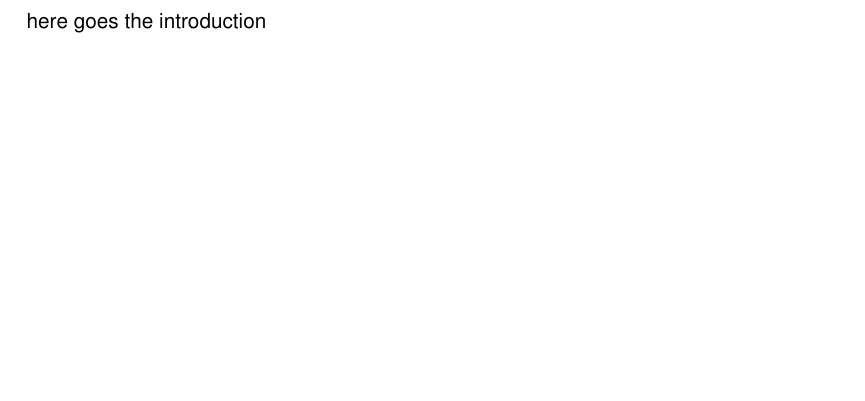
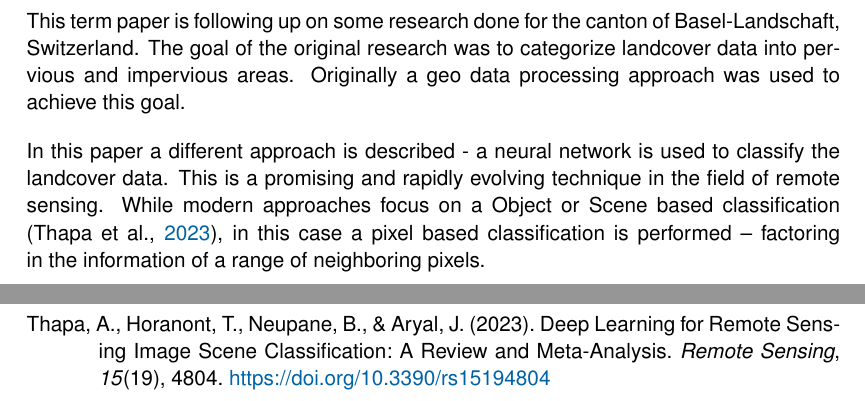
Before and after one commit to juliankraft/TermPaper2_RasterClassification, a LaTeX document (LaTeX/main.tex, which reads LaTeX/sections/01_introduction.tex): part of page 4 of 12 before the commit and two parts of pages 4 and 13 of 13 after it, the two joined at a grey line, cut at the place of the change, the shorter picture padded with empty space. Compiled offline with pdfLaTeX.

Commit message:
Update introduction section with research context and methodology

```diff
--- a/LaTeX/sections/01_introduction.tex
+++ b/LaTeX/sections/01_introduction.tex
@@ -8,4 +8,12 @@
 \section{Introduction}
 \label{introduction}
 
-here goes the introduction
+This term paper is following up on some research done for the canton of Basel-Landschaft, Switzerland.
+The goal of the original research was to categorize landcover data into pervious and impervious areas.
+Originally a geo data processing approach was used to achieve this goal.
+% Include some results from the original research
+
+In this paper a different approach is described - a neural network is used to classify the landcover data.
+This is a promising and rapidly evolving technique in the field of remote sensing.
+While modern approaches focus on a Object or Scene based classification \autocite{thapaDeepLearningRemote2023},
+in this case a pixel based classification is performed -- factoring in the information of a range of neighboring pixels.
```
